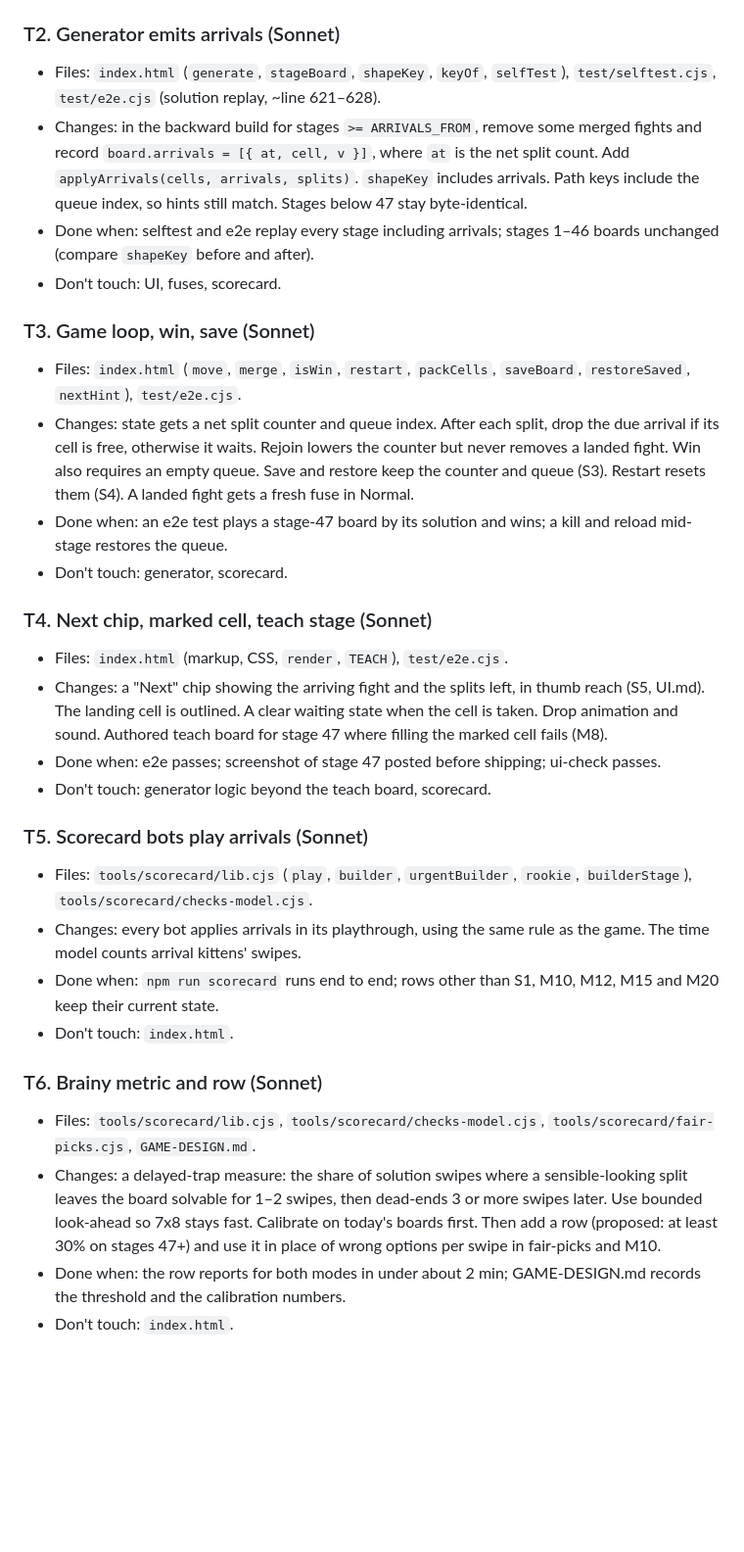
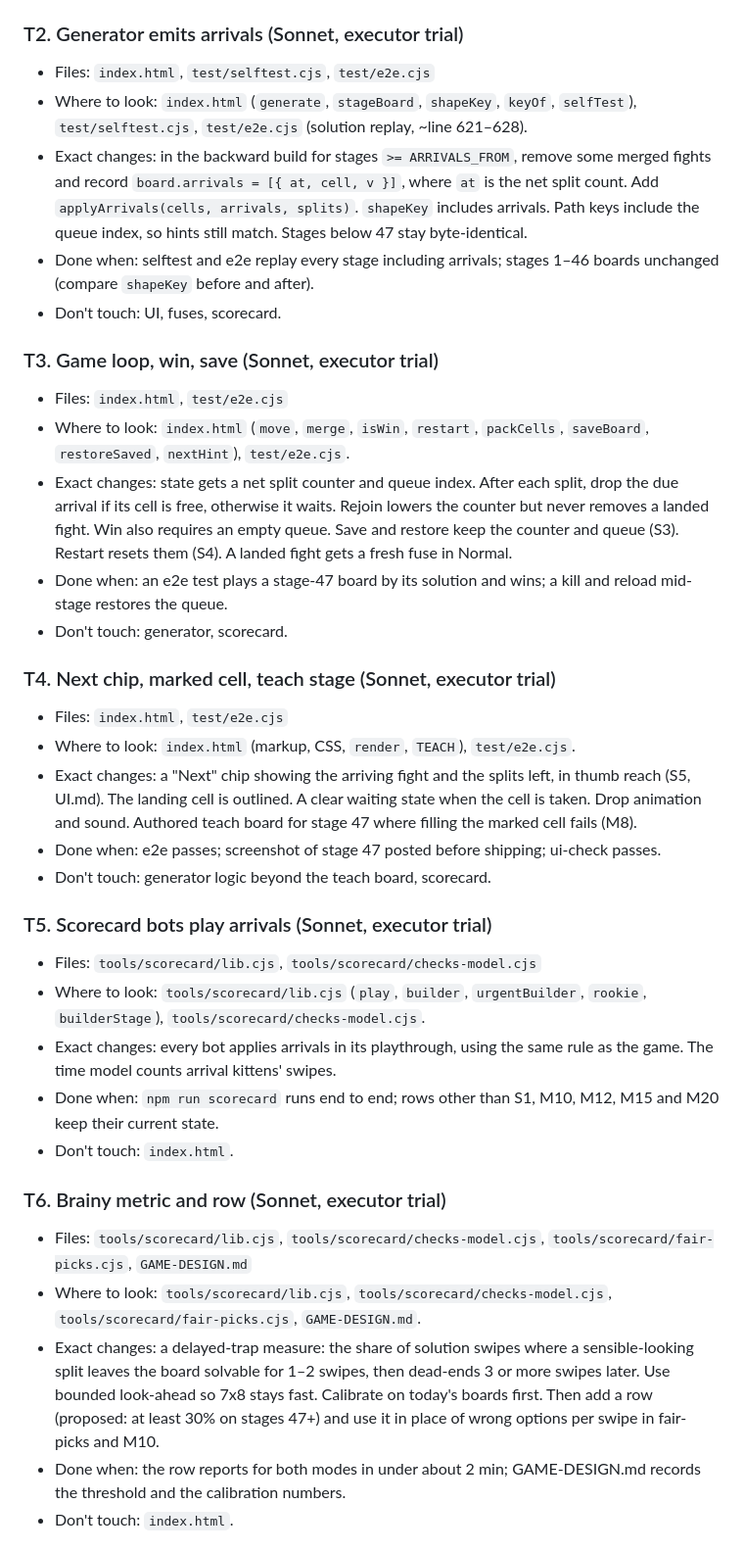
Before and after one commit to hurrymeow/mainpecah, a Markdown page: docs/plans/big-boards.md, the part around one of its changes. Shown at 98% size. Drawn GitHub-style; blank space fills up the shorter version.

Commit message:
Plan: retag big-boards T2-T6, T8 as executor trial with exact file paths
Co-Authored-By: Claude Sonnet 5.5 <noreply@anthropic.com>
Claude-Session: https://claude.ai/code/session_01DrUCp83MeUGPuZYVFwKMVT

```diff
--- a/docs/plans/big-boards.md
+++ b/docs/plans/big-boards.md
@@ -36,33 +36,38 @@ Order matters: T1 → T2 → T3 → T4 → T5 → T6 → T7 → T8 → T9. Execu
 - Done when: `node test/selftest.cjs` exits 0 and `node test/e2e.cjs` exits 0.
 - Don't touch: everything except `index.html`, `test/selftest.cjs`, `decisions/big-boards-T1.md` and `progress/big-boards-T1.md`.
 
-### T2. Generator emits arrivals (Sonnet)
-- Files: `index.html` (`generate`, `stageBoard`, `shapeKey`, `keyOf`, `selfTest`), `test/selftest.cjs`, `test/e2e.cjs` (solution replay, ~line 621–628).
-- Changes: in the backward build for stages `>= ARRIVALS_FROM`, remove some merged fights and record `board.arrivals = [{ at, cell, v }]`, where `at` is the net split count. Add `applyArrivals(cells, arrivals, splits)`. `shapeKey` includes arrivals. Path keys include the queue index, so hints still match. Stages below 47 stay byte-identical.
+### T2. Generator emits arrivals (Sonnet, executor trial)
+- Files: `index.html`, `test/selftest.cjs`, `test/e2e.cjs`
+- Where to look: `index.html` (`generate`, `stageBoard`, `shapeKey`, `keyOf`, `selfTest`), `test/selftest.cjs`, `test/e2e.cjs` (solution replay, ~line 621–628).
+- Exact changes: in the backward build for stages `>= ARRIVALS_FROM`, remove some merged fights and record `board.arrivals = [{ at, cell, v }]`, where `at` is the net split count. Add `applyArrivals(cells, arrivals, splits)`. `shapeKey` includes arrivals. Path keys include the queue index, so hints still match. Stages below 47 stay byte-identical.
 - Done when: selftest and e2e replay every stage including arrivals; stages 1–46 boards unchanged (compare `shapeKey` before and after).
 - Don't touch: UI, fuses, scorecard.
 
-### T3. Game loop, win, save (Sonnet)
-- Files: `index.html` (`move`, `merge`, `isWin`, `restart`, `packCells`, `saveBoard`, `restoreSaved`, `nextHint`), `test/e2e.cjs`.
-- Changes: state gets a net split counter and queue index. After each split, drop the due arrival if its cell is free, otherwise it waits. Rejoin lowers the counter but never removes a landed fight. Win also requires an empty queue. Save and restore keep the counter and queue (S3). Restart resets them (S4). A landed fight gets a fresh fuse in Normal.
+### T3. Game loop, win, save (Sonnet, executor trial)
+- Files: `index.html`, `test/e2e.cjs`
+- Where to look: `index.html` (`move`, `merge`, `isWin`, `restart`, `packCells`, `saveBoard`, `restoreSaved`, `nextHint`), `test/e2e.cjs`.
+- Exact changes: state gets a net split counter and queue index. After each split, drop the due arrival if its cell is free, otherwise it waits. Rejoin lowers the counter but never removes a landed fight. Win also requires an empty queue. Save and restore keep the counter and queue (S3). Restart resets them (S4). A landed fight gets a fresh fuse in Normal.
 - Done when: an e2e test plays a stage-47 board by its solution and wins; a kill and reload mid-stage restores the queue.
 - Don't touch: generator, scorecard.
 
-### T4. Next chip, marked cell, teach stage (Sonnet)
-- Files: `index.html` (markup, CSS, `render`, `TEACH`), `test/e2e.cjs`.
-- Changes: a "Next" chip showing the arriving fight and the splits left, in thumb reach (S5, UI.md). The landing cell is outlined. A clear waiting state when the cell is taken. Drop animation and sound. Authored teach board for stage 47 where filling the marked cell fails (M8).
+### T4. Next chip, marked cell, teach stage (Sonnet, executor trial)
+- Files: `index.html`, `test/e2e.cjs`
+- Where to look: `index.html` (markup, CSS, `render`, `TEACH`), `test/e2e.cjs`.
+- Exact changes: a "Next" chip showing the arriving fight and the splits left, in thumb reach (S5, UI.md). The landing cell is outlined. A clear waiting state when the cell is taken. Drop animation and sound. Authored teach board for stage 47 where filling the marked cell fails (M8).
 - Done when: e2e passes; screenshot of stage 47 posted before shipping; ui-check passes.
 - Don't touch: generator logic beyond the teach board, scorecard.
 
-### T5. Scorecard bots play arrivals (Sonnet)
-- Files: `tools/scorecard/lib.cjs` (`play`, `builder`, `urgentBuilder`, `rookie`, `builderStage`), `tools/scorecard/checks-model.cjs`.
-- Changes: every bot applies arrivals in its playthrough, using the same rule as the game. The time model counts arrival kittens' swipes.
+### T5. Scorecard bots play arrivals (Sonnet, executor trial)
+- Files: `tools/scorecard/lib.cjs`, `tools/scorecard/checks-model.cjs`
+- Where to look: `tools/scorecard/lib.cjs` (`play`, `builder`, `urgentBuilder`, `rookie`, `builderStage`), `tools/scorecard/checks-model.cjs`.
+- Exact changes: every bot applies arrivals in its playthrough, using the same rule as the game. The time model counts arrival kittens' swipes.
 - Done when: `npm run scorecard` runs end to end; rows other than S1, M10, M12, M15 and M20 keep their current state.
 - Don't touch: `index.html`.
 
-### T6. Brainy metric and row (Sonnet)
-- Files: `tools/scorecard/lib.cjs`, `tools/scorecard/checks-model.cjs`, `tools/scorecard/fair-picks.cjs`, `GAME-DESIGN.md`.
-- Changes: a delayed-trap measure: the share of solution swipes where a sensible-looking split leaves the board solvable for 1–2 swipes, then dead-ends 3 or more swipes later. Use bounded look-ahead so 7x8 stays fast. Calibrate on today's boards first. Then add a row (proposed: at least 30% on stages 47+) and use it in place of wrong options per swipe in fair-picks and M10.
+### T6. Brainy metric and row (Sonnet, executor trial)
+- Files: `tools/scorecard/lib.cjs`, `tools/scorecard/checks-model.cjs`, `tools/scorecard/fair-picks.cjs`, `GAME-DESIGN.md`
+- Where to look: `tools/scorecard/lib.cjs`, `tools/scorecard/checks-model.cjs`, `tools/scorecard/fair-picks.cjs`, `GAME-DESIGN.md`.
+- Exact changes: a delayed-trap measure: the share of solution swipes where a sensible-looking split leaves the board solvable for 1–2 swipes, then dead-ends 3 or more swipes later. Use bounded look-ahead so 7x8 stays fast. Calibrate on today's boards first. Then add a row (proposed: at least 30% on stages 47+) and use it in place of wrong options per swipe in fair-picks and M10.
 - Done when: the row reports for both modes in under about 2 min; GAME-DESIGN.md records the threshold and the calibration numbers.
 - Don't touch: `index.html`.
 
```
Also changed, not shown: other parts of docs/plans/big-boards.md (+4 -3 lines).
